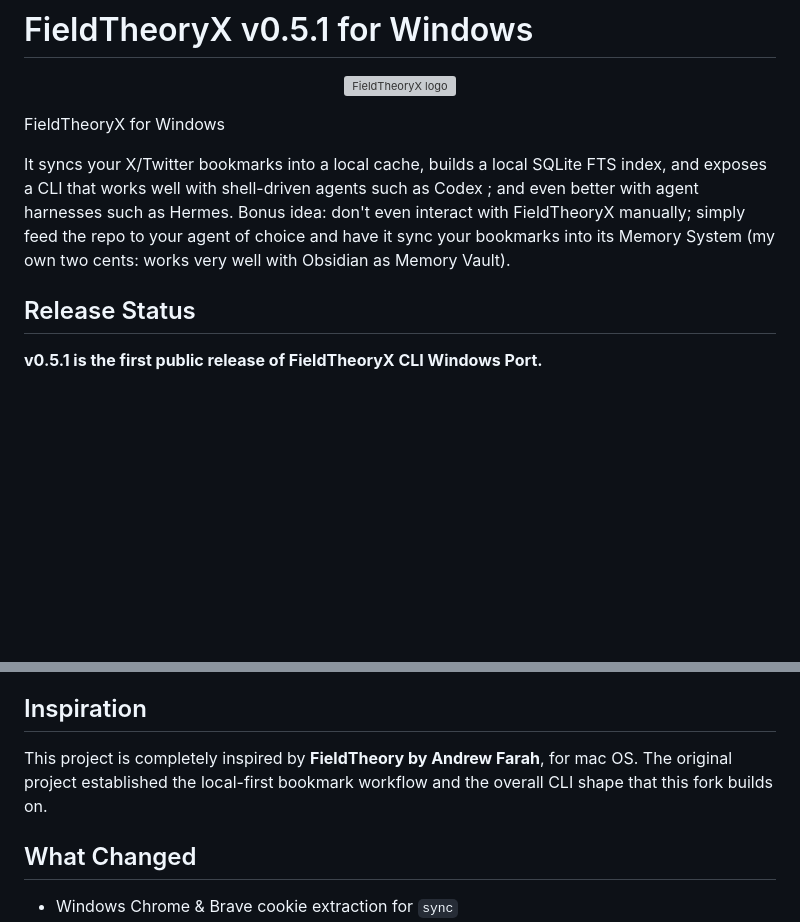
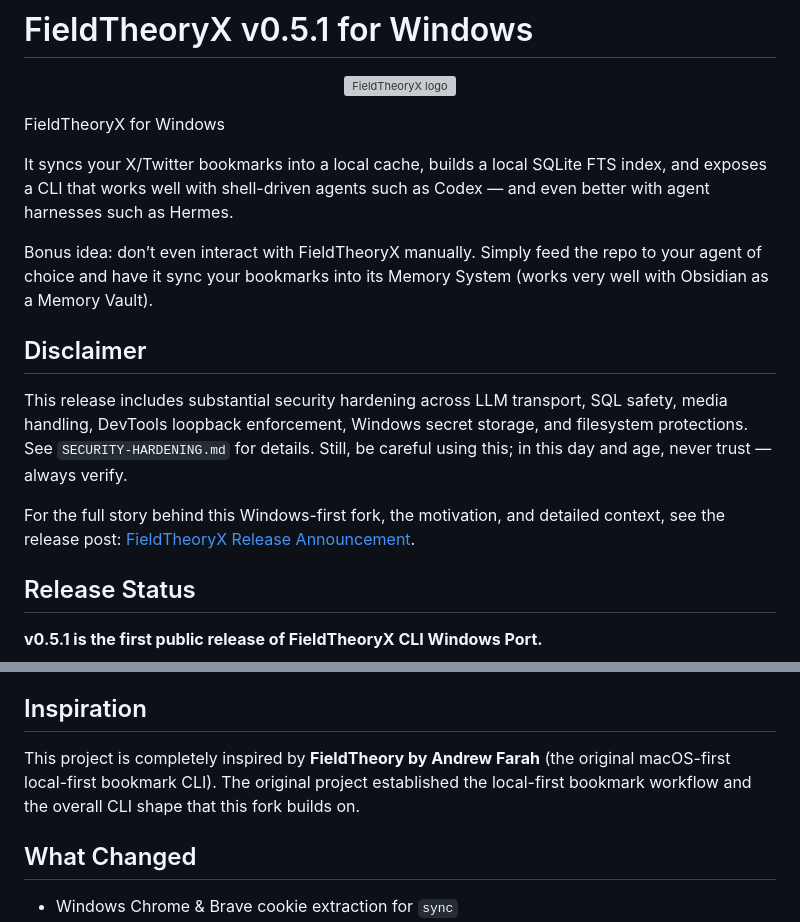
Before and after one commit to shangobashi/fieldtheory-cli-windowsport, a Markdown page: README.md, 2 parts joined by grey strips. GitHub-like rendering; blank space fills up the shorter version; grey boxes are pictures that could not be loaded.

Commit message:
Revise README for FieldTheoryX v0.5.1 release
Updated README.md to include new features, installation instructions, and security disclaimers for FieldTheoryX v0.5.1.

```diff
--- a/README.md
+++ b/README.md
@@ -10,7 +10,17 @@
 
 FieldTheoryX for Windows
 
-It syncs your X/Twitter bookmarks into a local cache, builds a local SQLite FTS index, and exposes a CLI that works well with shell-driven agents such as Codex ; and even better with agent harnesses such as Hermes. Bonus idea: don't even interact with FieldTheoryX manually; simply feed the repo to your agent of choice and have it sync your bookmarks into its Memory System (my own two cents: works very well with Obsidian as Memory Vault).
+
+It syncs your X/Twitter bookmarks into a local cache, builds a local SQLite FTS index, and exposes a CLI that works well with shell-driven agents such as Codex — and even better with agent harnesses such as Hermes.
+
+Bonus idea: don’t even interact with FieldTheoryX manually. Simply feed the repo to your agent of choice and have it sync your bookmarks into its Memory System (works very well with Obsidian as a Memory Vault).
+
+## Disclaimer
+
+This release includes substantial security hardening across LLM transport, SQL safety, media handling, DevTools loopback enforcement, Windows secret storage, and filesystem protections.
+See `SECURITY-HARDENING.md` for details. Still, be careful using this; in this day and age, never trust — always verify.
+
+For the full story behind this Windows-first fork, the motivation, and detailed context, see the release post: [FieldTheoryX Release Announcement](https://blog.shangobashi.com/posts/fieldtheoryx.html).
 
 ## Release Status
 
@@ -30,7 +40,8 @@ This release also includes substantial security hardening across LLM transport,
 
 ## Inspiration
 
-This project is completely inspired by **FieldTheory by Andrew Farah**, for mac OS. The original project established the local-first bookmark workflow and the overall CLI shape that this fork builds on.
+This project is completely inspired by **FieldTheory by Andrew Farah** (the original macOS-first local-first bookmark CLI).
+The original project established the local-first bookmark workflow and the overall CLI shape that this fork builds on.
 
 ## What Changed
 
```
